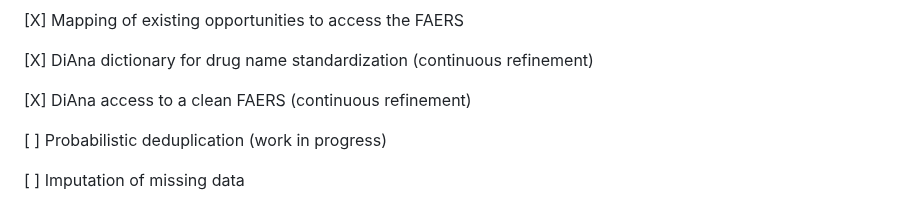
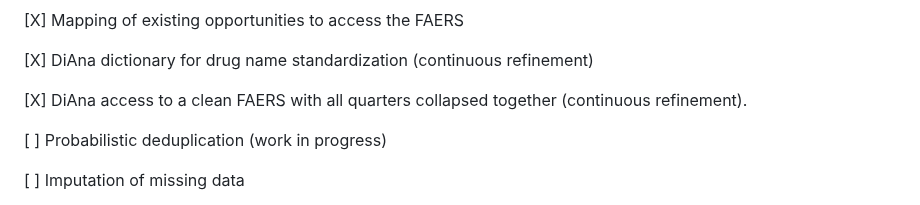
Before and after one commit to fusarolimichele/DiAna, a Markdown page: README.md, the part around the change. Rendered like a GitHub page.

```diff
--- a/README.md
+++ b/README.md
@@ -25,7 +25,7 @@ Stages
 
 [X] DiAna dictionary for drug name standardization (continuous refinement)
 
-[X] DiAna access to a clean FAERS (continuous refinement)
+[X] DiAna access to a clean FAERS with all quarters collapsed together (continuous refinement).
 
 [ ] Probabilistic deduplication (work in progress)
 
```
